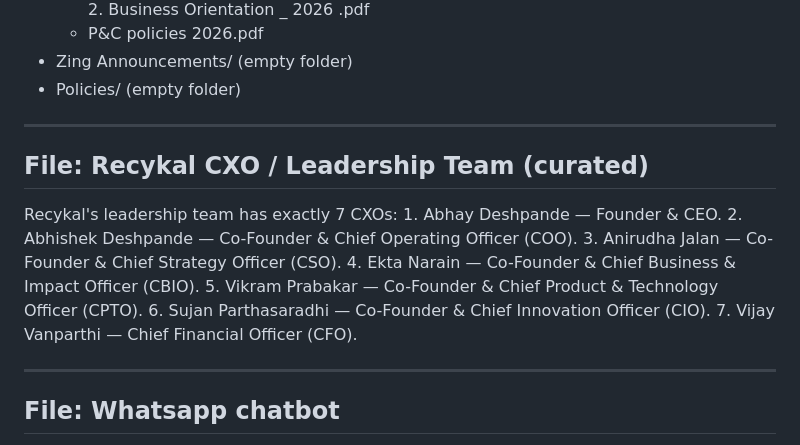
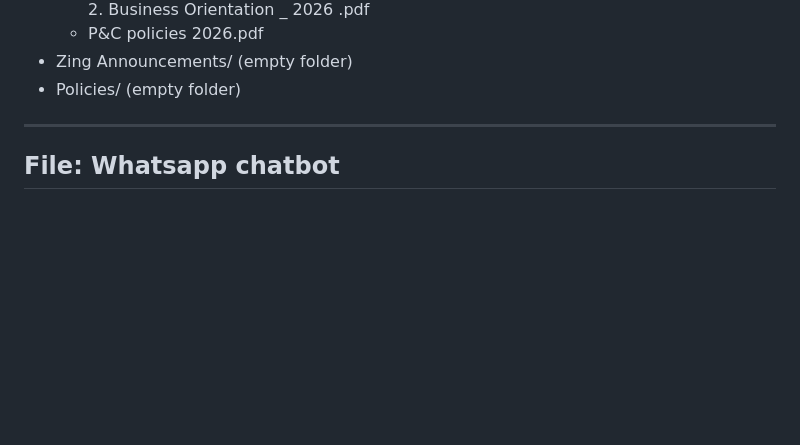
Before and after one commit to Napsster/chat_on, a Markdown page: knowledge_base.md, the part around the change. Drawn GitHub-style; blank space fills up the shorter version.

Commit message:
Remove now-redundant CXO section from knowledge_base.md
The CXO list added earlier was a workaround for the old duplicate/messy
deck extractions in this file. Those were already removed upstream
(2026-08-10 cleanup) in favor of 01-orientation-about-recykal.md and
02-business-orientation.md, which have the correct, complete 7-CXO list
on their own - this section just duplicated that.

```diff
--- a/knowledge_base.md
+++ b/knowledge_base.md
@@ -14,12 +14,6 @@ Folder structure:
   - P\&C policies 2026.pdf
 - Zing Announcements/ (empty folder)
 - Policies/ (empty folder)
-
----
-
-## File: Recykal CXO / Leadership Team (curated)
-
-Recykal's leadership team has exactly 7 CXOs: 1. Abhay Deshpande — Founder & CEO. 2. Abhishek Deshpande — Co-Founder & Chief Operating Officer (COO). 3. Anirudha Jalan — Co-Founder & Chief Strategy Officer (CSO). 4. Ekta Narain — Co-Founder & Chief Business & Impact Officer (CBIO). 5. Vikram Prabakar — Co-Founder & Chief Product & Technology Officer (CPTO). 6. Sujan Parthasaradhi — Co-Founder & Chief Innovation Officer (CIO). 7. Vijay Vanparthi — Chief Financial Officer (CFO).
 
 ---
 
```
